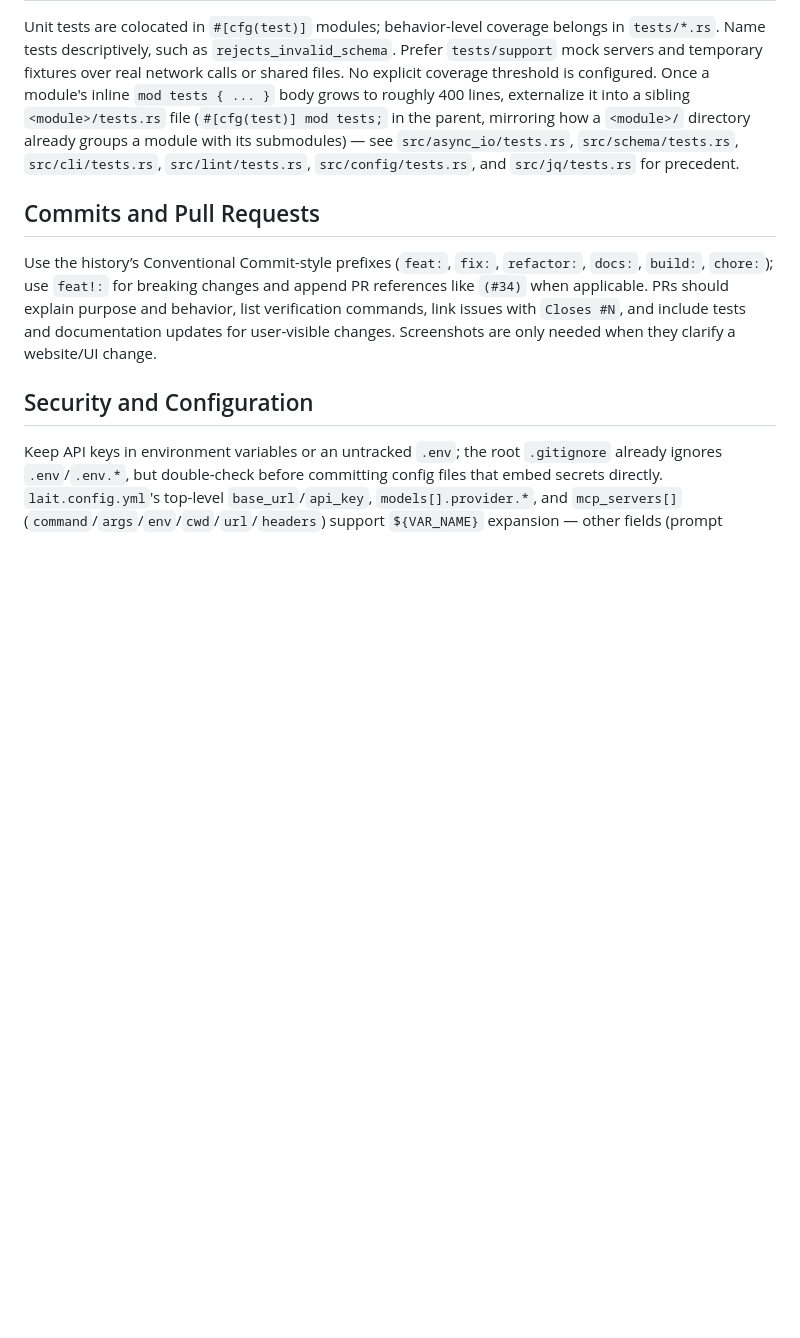
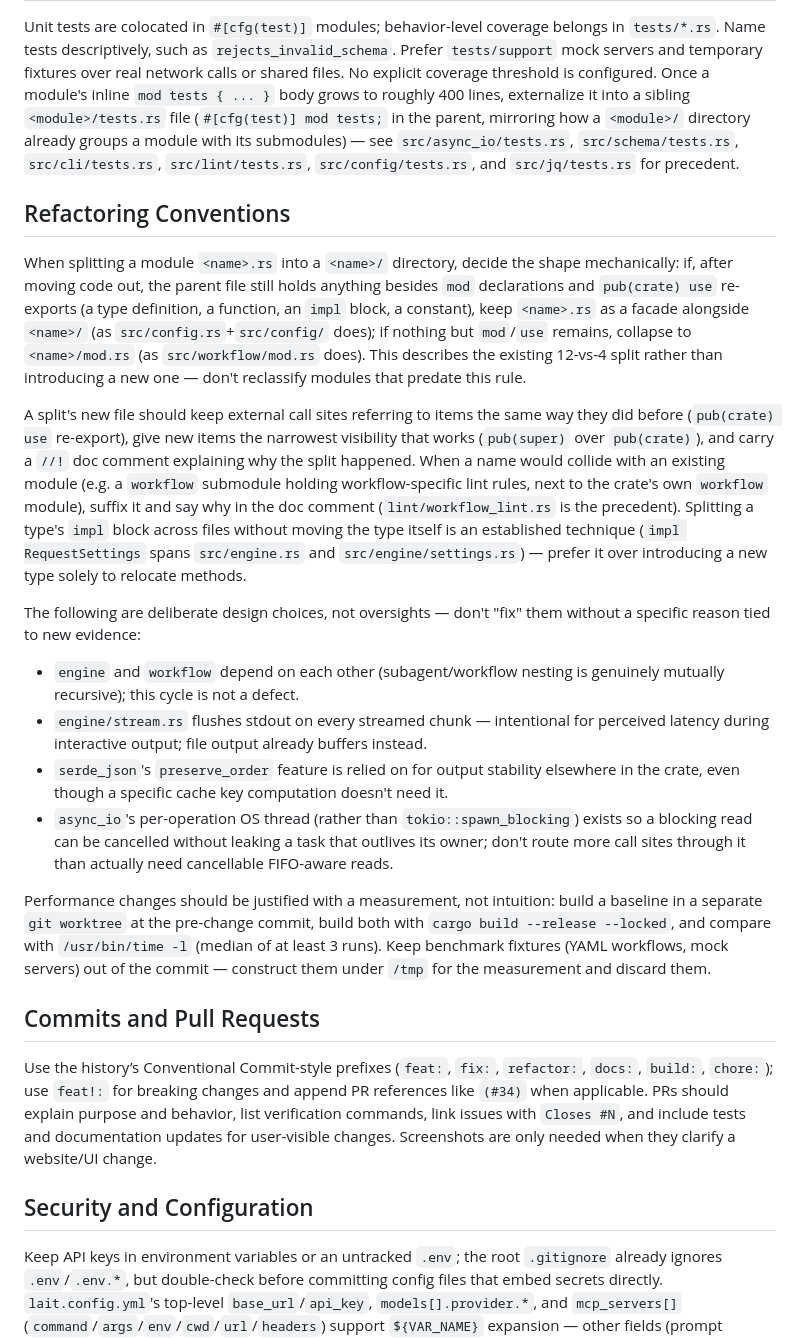
Before and after one commit to SuzumiyaAoba/lait, a Markdown page: AGENTS.md, the part around the change. Drawn GitHub-style; blank space fills up the shorter version.

Commit message:
docs: P8-0 モジュール分割規則と「触らない」判断を AGENTS.md に明記
これまで module split パターン (facade+dir か mod.rs か) の選択基準は
commit body にしか記録されておらず、同じ日に両方のパターンを採用した
実績があった。P7-4 の commit body が示す暗黙の原則 (「単なる git mv
なら mod.rs」) を、grep で判定できる機械的な規則に書き下した。

既存16件のモジュール分割 (facade 12件 / mod.rs 4件) はこの規則の下で
1件も再分類の対象にならない — 規則は既存の実態を記述しただけ。

あわせて、意図的に触らないと判断した設計 (engine↔workflow の循環、
engine/stream.rs のチャンク毎 flush、preserve_order、async_io の
専用スレッド設計) と、性能改善の検証プロトコル (git worktree +
/usr/bin/time -l) を明記した。以降の P8 各フェーズがこれに従う。

挙動不変 (ドキュメントのみ)。検証: makers fmt-check (無関係だが実行、
影響なし)。

Co-Authored-By: Claude Sonnet 5 <noreply@anthropic.com>
Claude-Session: https://claude.ai/code/session_019Luu6dKcbATxP1FBTxayYE

```diff
--- a/AGENTS.md
+++ b/AGENTS.md
@@ -27,6 +27,20 @@ Use standard `rustfmt` formatting (four-space indentation) and keep Clippy warni
 
 Unit tests are colocated in `#[cfg(test)]` modules; behavior-level coverage belongs in `tests/*.rs`. Name tests descriptively, such as `rejects_invalid_schema`. Prefer `tests/support` mock servers and temporary fixtures over real network calls or shared files. No explicit coverage threshold is configured. Once a module's inline `mod tests { ... }` body grows to roughly 400 lines, externalize it into a sibling `<module>/tests.rs` file (`#[cfg(test)] mod tests;` in the parent, mirroring how a `<module>/` directory already groups a module with its submodules) — see `src/async_io/tests.rs`, `src/schema/tests.rs`, `src/cli/tests.rs`, `src/lint/tests.rs`, `src/config/tests.rs`, and `src/jq/tests.rs` for precedent.
 
+## Refactoring Conventions
+
+When splitting a module `<name>.rs` into a `<name>/` directory, decide the shape mechanically: if, after moving code out, the parent file still holds anything besides `mod` declarations and `pub(crate) use` re-exports (a type definition, a function, an `impl` block, a constant), keep `<name>.rs` as a facade alongside `<name>/` (as `src/config.rs`+`src/config/` does); if nothing but `mod`/`use` remains, collapse to `<name>/mod.rs` (as `src/workflow/mod.rs` does). This describes the existing 12-vs-4 split rather than introducing a new one — don't reclassify modules that predate this rule.
+
+A split's new file should keep external call sites referring to items the same way they did before (`pub(crate) use` re-export), give new items the narrowest visibility that works (`pub(super)` over `pub(crate)`), and carry a `//!` doc comment explaining why the split happened. When a name would collide with an existing module (e.g. a `workflow` submodule holding workflow-specific lint rules, next to the crate's own `workflow` module), suffix it and say why in the doc comment (`lint/workflow_lint.rs` is the precedent). Splitting a type's `impl` block across files without moving the type itself is an established technique (`impl RequestSettings` spans `src/engine.rs` and `src/engine/settings.rs`) — prefer it over introducing a new type solely to relocate methods.
+
+The following are deliberate design choices, not oversights — don't "fix" them without a specific reason tied to new evidence:
+- `engine` and `workflow` depend on each other (subagent/workflow nesting is genuinely mutually recursive); this cycle is not a defect.
+- `engine/stream.rs` flushes stdout on every streamed chunk — intentional for perceived latency during interactive output; file output already buffers instead.
+- `serde_json`'s `preserve_order` feature is relied on for output stability elsewhere in the crate, even though a specific cache key computation doesn't need it.
+- `async_io`'s per-operation OS thread (rather than `tokio::spawn_blocking`) exists so a blocking read can be cancelled without leaking a task that outlives its owner; don't route more call sites through it than actually need cancellable FIFO-aware reads.
+
+Performance changes should be justified with a measurement, not intuition: build a baseline in a separate `git worktree` at the pre-change commit, build both with `cargo build --release --locked`, and compare with `/usr/bin/time -l` (median of at least 3 runs). Keep benchmark fixtures (YAML workflows, mock servers) out of the commit — construct them under `/tmp` for the measurement and discard them.
+
 ## Commits and Pull Requests
 
 Use the history’s Conventional Commit-style prefixes (`feat:`, `fix:`, `refactor:`, `docs:`, `build:`, `chore:`); use `feat!:` for breaking changes and append PR references like `(#34)` when applicable. PRs should explain purpose and behavior, list verification commands, link issues with `Closes #N`, and include tests and documentation updates for user-visible changes. Screenshots are only needed when they clarify a website/UI change.
```
